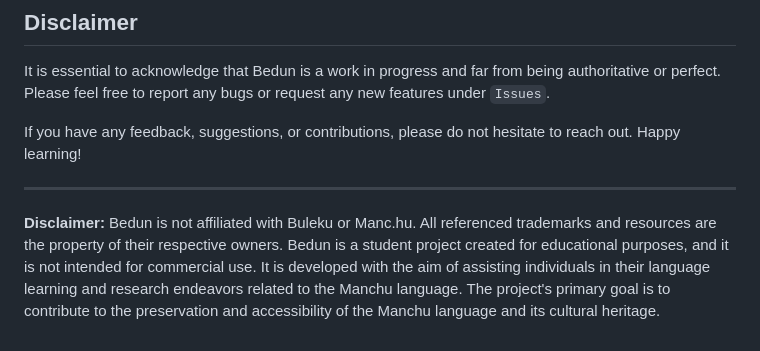
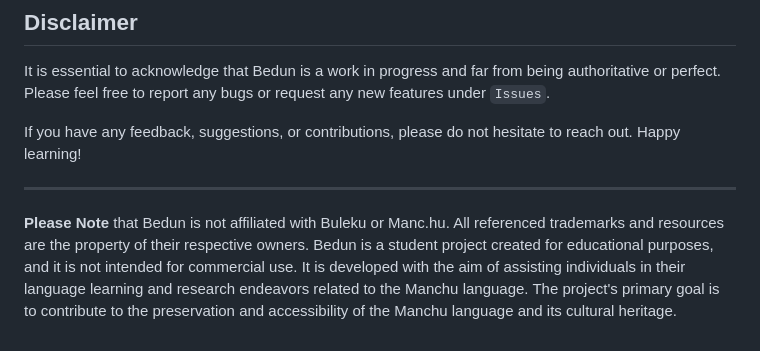
Before and after one commit to jbecker7/Bedun, a Markdown page: README.md, the part around the change. GitHub-like rendering.

```diff
--- a/README.md
+++ b/README.md
@@ -48,5 +48,4 @@ It is essential to acknowledge that Bedun is a work in progress and far from bei
 If you have any feedback, suggestions, or contributions, please do not hesitate to reach out. Happy learning!
 
 ---
-
-**Disclaimer:** Bedun is not affiliated with Buleku or Manc.hu. All referenced trademarks and resources are the property of their respective owners. Bedun is a student project created for educational purposes, and it is not intended for commercial use. It is developed with the aim of assisting individuals in their language learning and research endeavors related to the Manchu language. The project's primary goal is to contribute to the preservation and accessibility of the Manchu language and its cultural heritage.
+**Please Note** that Bedun is not affiliated with Buleku or Manc.hu. All referenced trademarks and resources are the property of their respective owners. Bedun is a student project created for educational purposes, and it is not intended for commercial use. It is developed with the aim of assisting individuals in their language learning and research endeavors related to the Manchu language. The project's primary goal is to contribute to the preservation and accessibility of the Manchu language and its cultural heritage.
```
